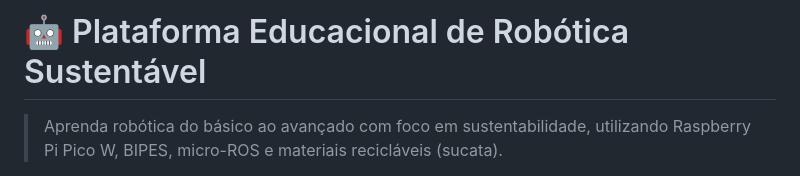
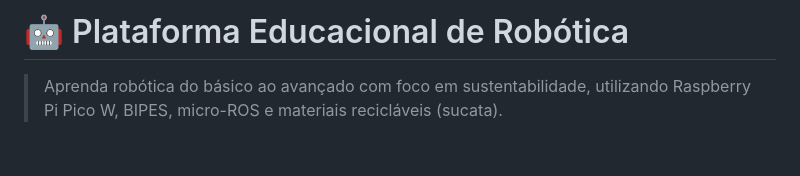
Before and after one commit to DAVIMEDX/Plataforma_Educacional_de_Robotica_PAIP_EC_UFC_QUIXADA, a Markdown page: robotica-educacional/README.md, the part around the change. Rendered like a GitHub page; blank space fills up the shorter version.

```diff
--- a/robotica-educacional/README.md
+++ b/robotica-educacional/README.md
@@ -1,4 +1,4 @@
-# 🤖 Plataforma Educacional de Robótica Sustentável
+# 🤖 Plataforma Educacional de Robótica
 
 > Aprenda robótica do básico ao avançado com foco em sustentabilidade, utilizando Raspberry Pi Pico W, BIPES, micro-ROS e materiais recicláveis (sucata).
 
```
